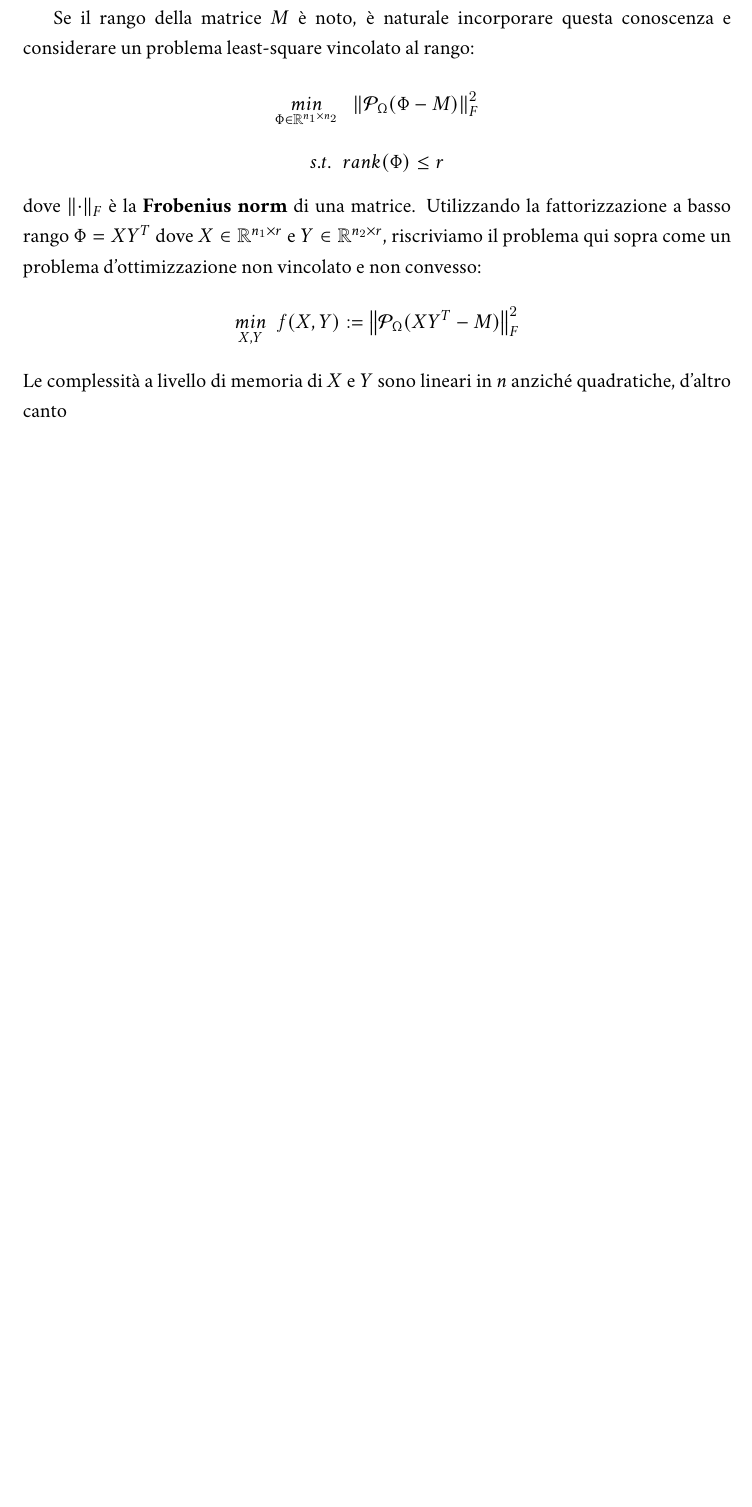
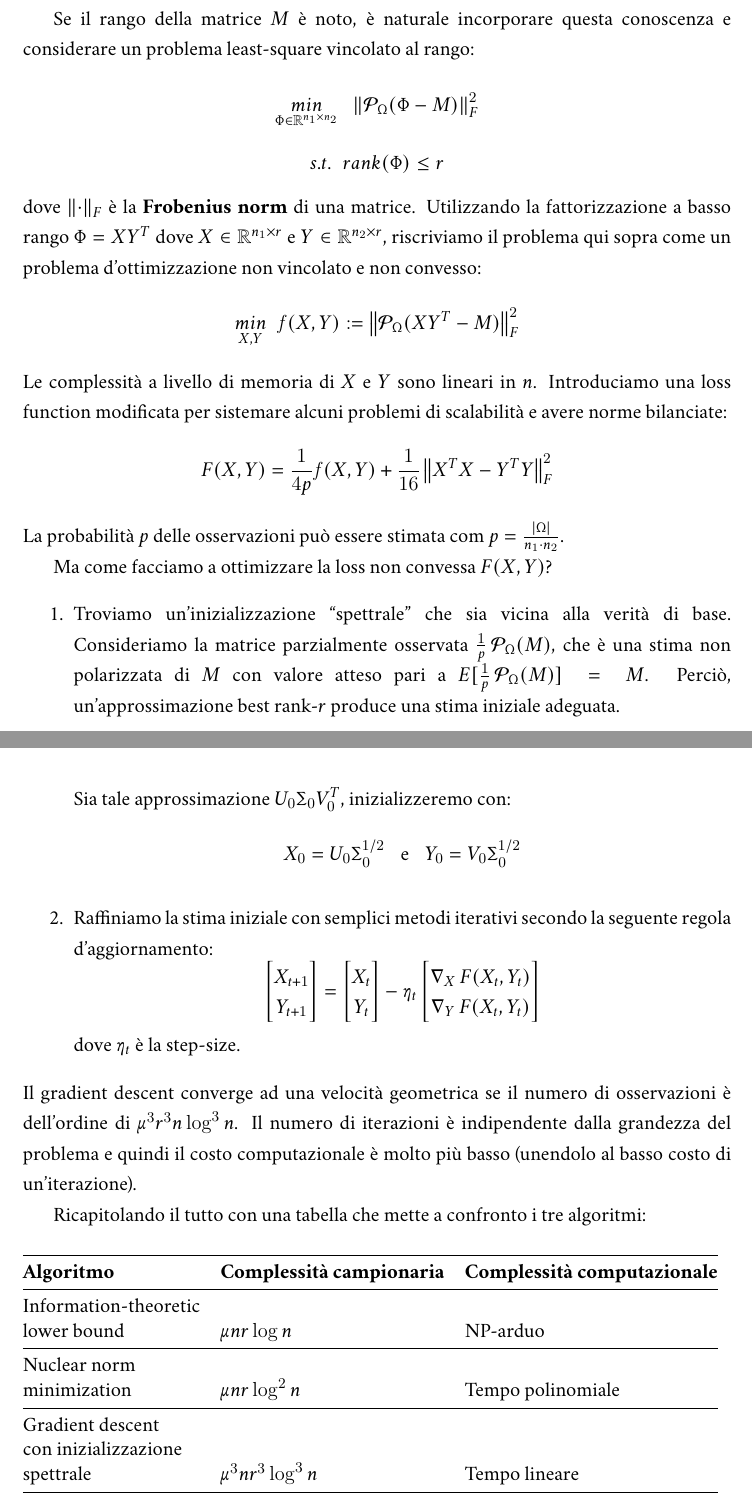
Before and after one commit to plspeziali/SPOBD-Low-Rank_Matrix_Completion, a LaTeX document (tesina-speziali.tex): part of page 8 of 10 before the commit and two parts of pages 8 and 9 of 11 after it, the two joined at a grey line, cut so that both start at the same text, the shorter picture padded with empty space. The pictures show the PDF file tesina-speziali.pdf that the author committed with the source.

Commit message:
Completata sezione teorica

```diff
--- a/tesina-speziali.tex
+++ b/tesina-speziali.tex
@@ -428,5 +429,25 @@ Utilizzando la fattorizzazione a basso rango $\Phi = XY^T$ dove $X \in \mathbb{R
 e $Y \in \mathbb{R}^{n_2 \times r}$, riscriviamo il problema qui sopra come
 un problema d'ottimizzazione non vincolato e non convesso:
 $$ \underset{X,Y}{min}\;\; \mathit{f}(X,Y) := \frobnorm{\mathcal{P}_{\Omega}(XY^T - M)}^2 $$
-Le complessità a livello di memoria di $X$ e $Y$ sono lineari in $n$
-anziché quadratiche, d'altro canto
+Le complessità a livello di memoria di $X$ e $Y$ sono lineari in $n$.
+Introduciamo una loss function modificata per sistemare alcuni
+problemi di scalabilità e avere norme bilanciate:
+$$ F(X,Y) = \frac{1}{4p}\mathit{f}(X,Y) + \frac{1}{16}\frobnorm{X^TX - Y^TY}^2  $$
+La probabilità $p$ delle osservazioni può essere stimata com $p = \frac{|\Omega|}{n_1\cdot n_2}$.
+
+Ma come facciamo a ottimizzare la loss non convessa $F(X,Y)$?
+\begin{enumerate}
+  \item Troviamo un'inizializzazione ``spettrale" che sia vicina alla verità di base.
+  Consideriamo la matrice parzialmente osservata $\frac{1}{p}\,\mathcal{P}_{\Omega}(M)$,
+  che è una stima non polarizzata di $M$ con valore atteso pari a
+  $E[\frac{1}{p}\,\mathcal{P}_{\Omega}(M)] = M$.
+  Perciò, un'approssimazione best rank-$r$ produce una stima iniziale adeguata.
+
+  Sia tale approssimazione $U_0 \Sigma_0 V_0^T$, inizializzeremo con:
+  $$ X_0 = U_0 \Sigma_0^{1/2} \;\; \text{ e } \;\; Y_0 = V_0 \Sigma_0^{1/2} $$
+  \item Raffiniamo la stima iniziale con semplici metodi iterativi secondo la
+  seguente regola d'aggiornamento:
+  $$ \begin{bmatrix}
+    X_{t+1}\\
+    Y_{t+1}
+    \end{bmatrix}
@@ -433,3 +460,25 @@ anziché quadratiche, d'altro canto
+    \begin{bmatrix}
+    \nabla_X \, F(X_t, Y_t)\\
+    \nabla_Y \, F(X_t, Y_t)
+  \end{bmatrix} $$
+  dove $\eta_t$ è la step-size.
+\end{enumerate}
+Il gradient descent converge ad una velocità geometrica
+se il numero di osservazioni è dell'ordine di $\mu^3 r^3 n \log^3 n$.
+Il numero di iterazioni è indipendente dalla grandezza del problema e quindi
+il costo computazionale è molto più basso (unendolo al basso costo di un'iterazione).
+
+Ricapitolando il tutto con una tabella che mette a confronto i tre algoritmi:
+\begin{table}[H]
+  \begin{tabular}{@{}lllll@{}}
+    \cmidrule(r){1-3}
+    \textbf{Algoritmo}                              & \textbf{Complessità campionaria} & \textbf{Complessità computazionale} &  &  \\ \cmidrule(r){1-3}
+    Information-theoretic\\ lower bound               & $\mu n r \log n$                    & NP-arduo                            &  &  \\ \cmidrule(r){1-3}
+    Nuclear norm\\ minimization                       & $\mu n r \log^2 n$                  & Tempo polinomiale                   &  &  \\ \cmidrule(r){1-3}
+    Gradient descent\\ con inizializzazione\\ spettrale & $\mu^3 n r^3 \log^3 n$              & Tempo lineare                       &  &  \\ \cmidrule(r){1-3}
+  \end{tabular}
+\end{table}
+
 
 \chapter{Implementazione degli algoritmi}
 
```
Also changed, not shown: tesina-speziali.pdf, tesina-speziali.tex (7 more changed lines), 4 other files.
